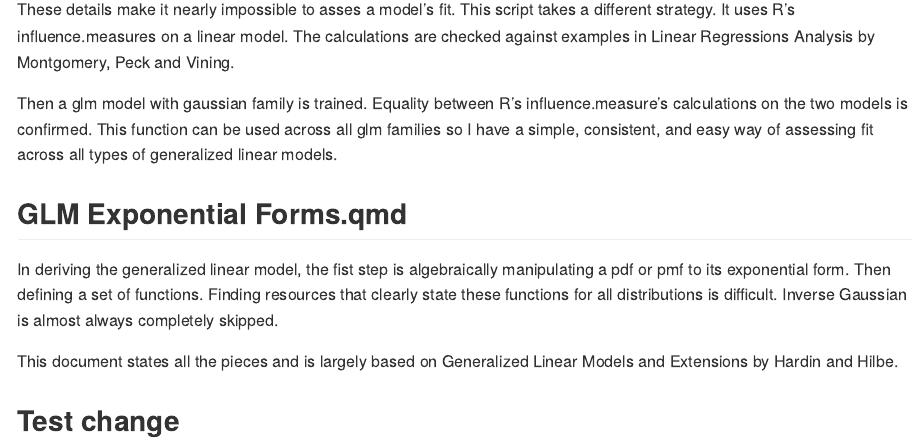
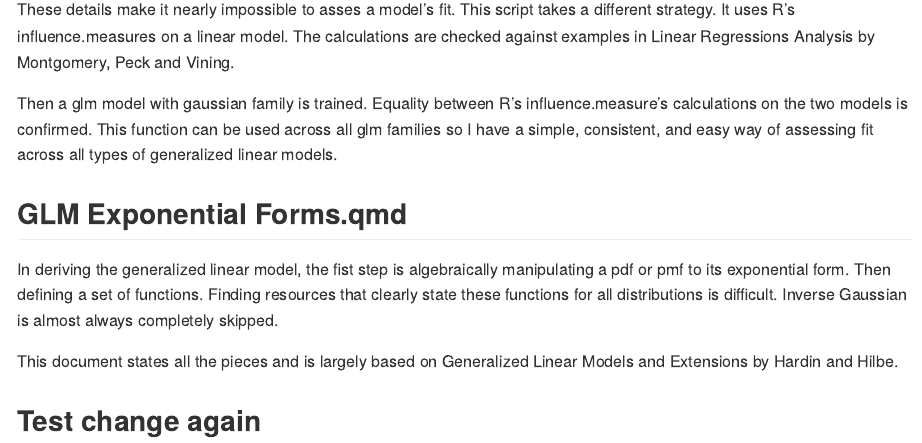
Before and after one commit to gmcmacran/glm_notes, a Quarto document (README.qmd): the page in a window 1100 px wide, from 780 px down. The pictures show the output file README.md that the author committed with the source, drawn offline in the style of GitHub.

Commit message:
test again

```diff
--- a/README.qmd
+++ b/README.qmd
@@ -36,4 +36,4 @@ In deriving the generalized linear model, the fist step is algebraically manipul
 
 This document states all the pieces and is largely based on Generalized Linear Models and Extensions by Hardin and Hilbe.
 
-## Test change
+## Test change again
```
Also changed, not shown: README.md.
